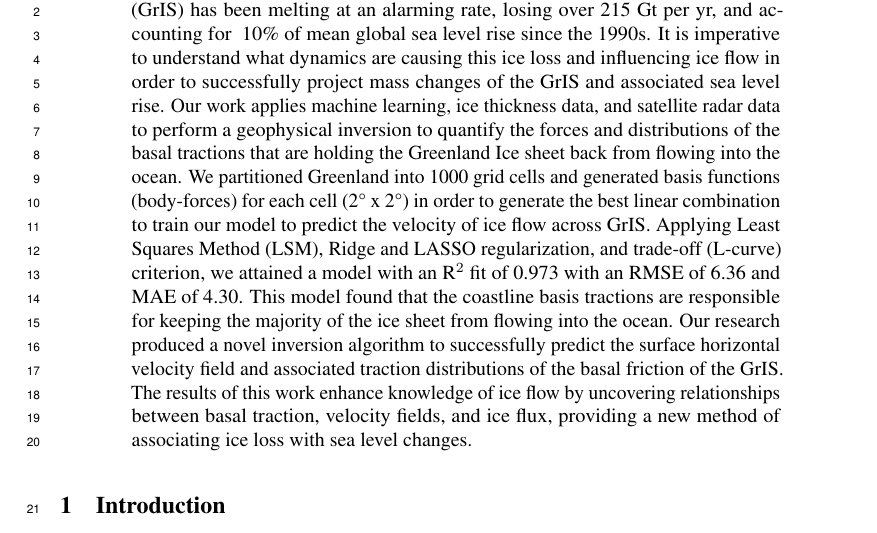
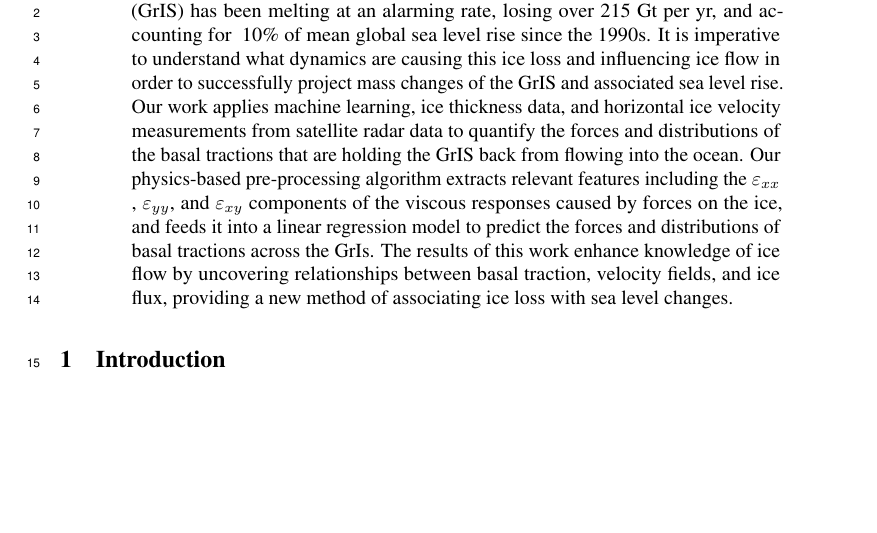
Before and after one commit to kisholabs/research_edits_v0, a LaTeX paper (tackling_climate_workshop.tex): part of page 1 of 4, cut so that both start at the same text, the shorter picture padded with empty space. Compiled offline with pdfLaTeX.

Commit message:
Commit for version 48

```diff
--- a/tackling_climate_workshop.tex
+++ b/tackling_climate_workshop.tex
@@ -76,7 +76,7 @@ the State of Friction at the Base of the Greenland Ice Sheet}
 \maketitle
 
 \begin{abstract}
-With the advent of climate change and global warming, the Greenland Ice Sheet (GrIS) has been melting at an alarming rate, losing over 215 Gt per yr, and accounting for ~10\% of mean global sea level rise since the 1990s. It is imperative to understand what dynamics are causing this ice loss and influencing ice flow in order to successfully project mass changes of the GrIS and associated sea level rise. Our work applies machine learning, ice thickness data, and satellite radar data to perform a geophysical inversion to quantify the forces and distributions of the basal tractions that are holding the Greenland Ice sheet back from flowing into the ocean. We partitioned Greenland into 1000 grid cells and generated basis functions (body-forces) for each cell (2° x 2°) in order to generate the best linear combination to train our model to predict the velocity of ice flow across GrIS. Applying Least Squares Method (LSM), Ridge and LASSO regularization, and trade-off (L-curve) criterion, we attained a model with an R$^2$ fit of 0.973 with an RMSE of 6.36 and MAE of 4.30. This model found that the coastline basis tractions are responsible for keeping the majority of the ice sheet from flowing into the ocean. Our research produced a novel inversion algorithm to successfully predict the surface horizontal velocity field and associated traction distributions of the basal friction of the GrIS. The results of this work enhance knowledge of ice flow by uncovering relationships between basal traction, velocity fields, and ice flux, providing a new method of associating ice loss with sea level changes.
+With the advent of climate change and global warming, the Greenland Ice Sheet (GrIS) has been melting at an alarming rate, losing over 215 Gt per yr, and accounting for ~10\% of mean global sea level rise since the 1990s. It is imperative to understand what dynamics are causing this ice loss and influencing ice flow in order to successfully project mass changes of the GrIS and associated sea level rise. Our work applies machine learning, ice thickness data, and horizontal ice velocity measurements from satellite radar data to quantify the forces and distributions of the basal tractions that are holding the GrIS back from flowing into the ocean. Our physics-based pre-processing algorithm extracts relevant features including the $\varepsilon_{xx}$ , $\varepsilon_{yy}$, and $\varepsilon_{xy}$ components of the viscous responses caused by forces on the ice, and feeds it into a linear regression model to predict the forces and distributions of basal tractions across the GrIs. The results of this work enhance knowledge of ice flow by uncovering relationships between basal traction, velocity fields, and ice flux, providing a new method of associating ice loss with sea level changes.
 \end{abstract}
 
 \section{Introduction}
```
